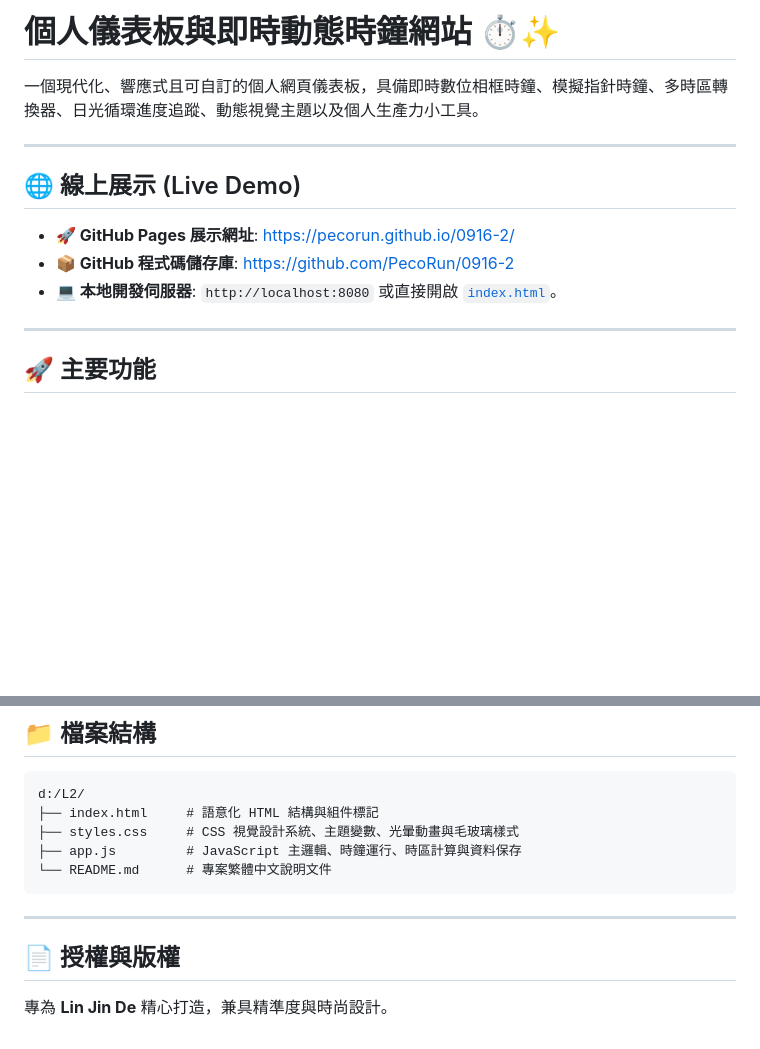
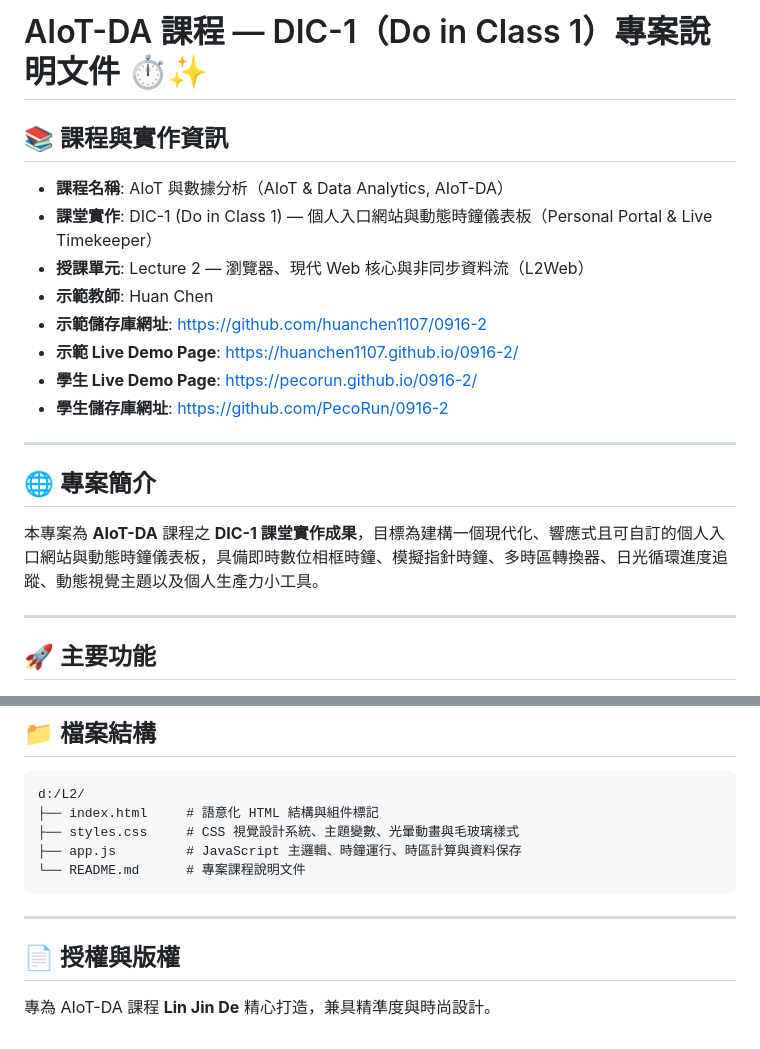
Before and after one commit to PecoRun/0916-2, a Markdown page: README.md, 2 parts joined by grey strips. Rendered like a GitHub page; blank space fills up the shorter version.

Commit message:
Update README.md with AIoT-DA course DIC-1 specifications

````diff
--- a/README.md
+++ b/README.md
@@ -1,14 +1,21 @@
-# 個人儀表板與即時動態時鐘網站 ⏱️✨
+# AIoT-DA 課程 — DIC-1（Do in Class 1）專案說明文件 ⏱️✨
 
-一個現代化、響應式且可自訂的個人網頁儀表板，具備即時數位相框時鐘、模擬指針時鐘、多時區轉換器、日光循環進度追蹤、動態視覺主題以及個人生產力小工具。
+## 📚 課程與實作資訊
+
+- **課程名稱**: AIoT 與數據分析（AIoT & Data Analytics, AIoT-DA）
+- **課堂實作**: DIC-1 (Do in Class 1) — 個人入口網站與動態時鐘儀表板（Personal Portal & Live Timekeeper）
+- **授課單元**: Lecture 2 — 瀏覽器、現代 Web 核心與非同步資料流（L2Web）
+- **示範教師**: Huan Chen
+- **示範儲存庫網址**: [https://github.com/huanchen1107/0916-2](https://github.com/huanchen1107/0916-2)
+- **示範 Live Demo Page**: [https://huanchen1107.github.io/0916-2/](https://huanchen1107.github.io/0916-2/)
+- **學生 Live Demo Page**: [https://pecorun.github.io/0916-2/](https://pecorun.github.io/0916-2/)
+- **學生儲存庫網址**: [https://github.com/PecoRun/0916-2](https://github.com/PecoRun/0916-2)
 
 ---
 
-## 🌐 線上展示 (Live Demo)
+## 🌐 專案簡介
 
-- **🚀 GitHub Pages 展示網址**: [https://pecorun.github.io/0916-2/](https://pecorun.github.io/0916-2/)
-- **📦 GitHub 程式碼儲存庫**: [https://github.com/PecoRun/0916-2](https://github.com/PecoRun/0916-2)
-- **💻 本地開發伺服器**: `http://localhost:8080` 或直接開啟 [`index.html`](./index.html)。
+本專案為 **AIoT-DA** 課程之 **DIC-1 課堂實作成果**，目標為建構一個現代化、響應式且可自訂的個人入口網站與動態時鐘儀表板，具備即時數位相框時鐘、模擬指針時鐘、多時區轉換器、日光循環進度追蹤、動態視覺主題以及個人生產力小工具。
 
 ---
 
@@ -77,11 +84,11 @@ d:/L2/
 ├── index.html     # 語意化 HTML 結構與組件標記
 ├── styles.css     # CSS 視覺設計系統、主題變數、光暈動畫與毛玻璃樣式
 ├── app.js         # JavaScript 主邏輯、時鐘運行、時區計算與資料保存
-└── README.md      # 專案繁體中文說明文件
+└── README.md      # 專案課程說明文件
 ```
 
 ---
 
 ## 📄 授權與版權
 
-專為 **Lin Jin De** 精心打造，兼具精準度與時尚設計。
+專為 AIoT-DA 課程 **Lin Jin De** 精心打造，兼具精準度與時尚設計。
````
